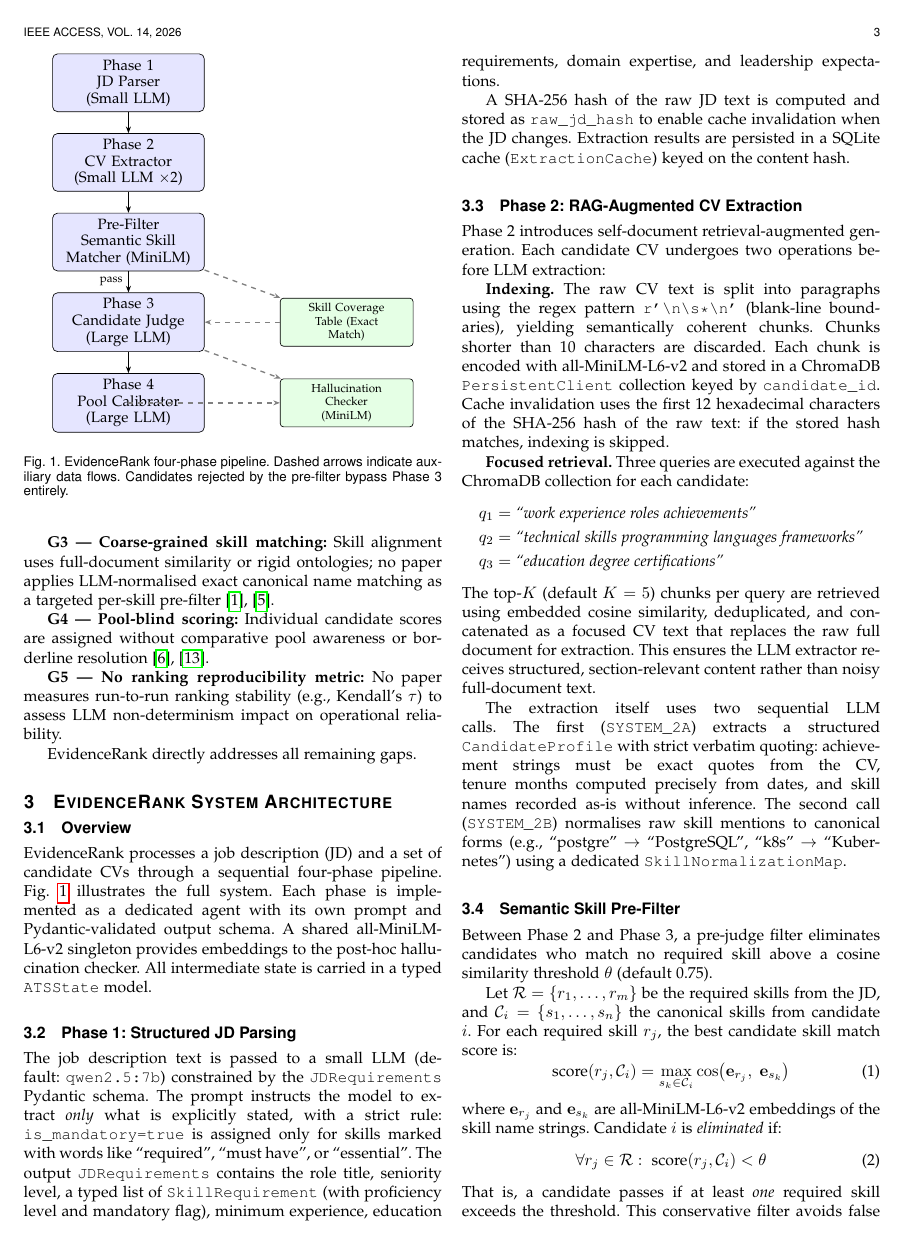
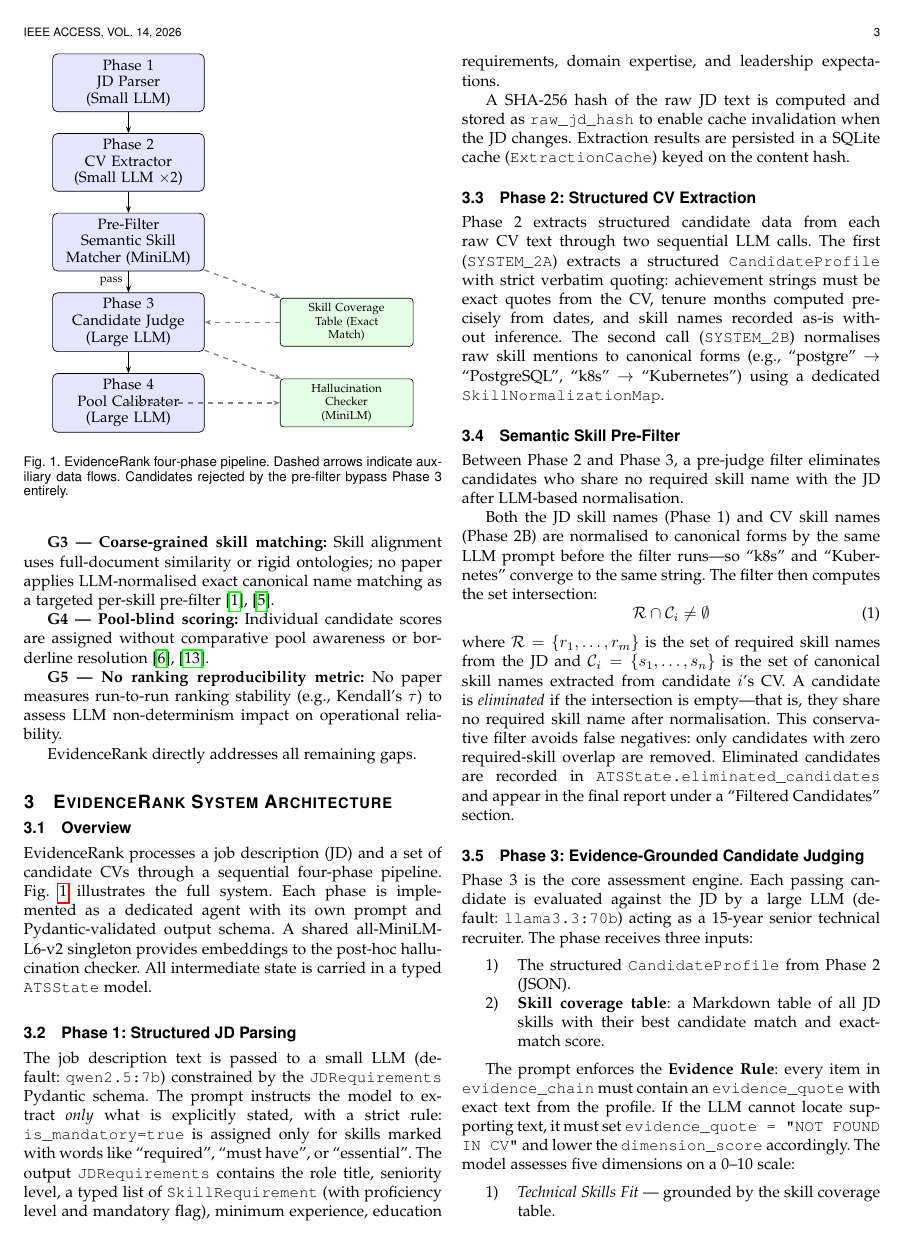
Before and after one commit to jessieangelicauni/cv-ats, a LaTeX paper (docs/paper/evidencerank.tex): page 3 of 6. Compiled offline with pdfLaTeX.

Commit message:
refactor(paper): rewrite Phase 2, Pre-Filter, and Phase 3 sections — remove all RAG content

```diff
--- a/docs/paper/evidencerank.tex
+++ b/docs/paper/evidencerank.tex
@@ -302,34 +302,12 @@ A SHA-256 hash of the raw JD text is computed and stored as \texttt{raw\_jd\_has
 to enable cache invalidation when the JD changes. Extraction results are persisted
 in a SQLite cache (\texttt{ExtractionCache}) keyed on the content hash.
 
-\subsection{Phase 2: RAG-Augmented CV Extraction}
+\subsection{Phase 2: Structured CV Extraction}
 \label{subsec:phase2}
 
-Phase 2 introduces self-document retrieval-augmented generation. Each candidate
-CV undergoes two operations before LLM extraction:
-
-\textbf{Indexing.} The raw CV text is split into paragraphs using the regex
-pattern \verb|r'\n\s*\n'| (blank-line boundaries), yielding semantically
-coherent chunks. Chunks shorter than 10 characters are discarded. Each chunk is
-encoded with all-MiniLM-L6-v2 and stored in a ChromaDB \texttt{PersistentClient}
-collection keyed by \texttt{candidate\_id}. Cache invalidation uses the first 12
-hexadecimal characters of the SHA-256 hash of the raw text: if the stored hash
-matches, indexing is skipped.
-
-\textbf{Focused retrieval.} Three queries are executed against the ChromaDB
-collection for each candidate:
-\begin{align}
-  q_1 &= \textit{``work experience roles achievements''} \notag \\
-  q_2 &= \textit{``technical skills programming languages frameworks''} \notag \\
-  q_3 &= \textit{``education degree certifications''} \notag
-\end{align}
-The top-$K$ (default $K=5$) chunks per query are retrieved using embedded cosine
-similarity, deduplicated, and concatenated as a focused CV text that replaces the
-raw full document for extraction. This ensures the LLM extractor receives
-structured, section-relevant content rather than noisy full-document text.
-
-The extraction itself uses two sequential LLM calls. The first (\texttt{SYSTEM\_2A})
-extracts a structured \texttt{CandidateProfile} with strict verbatim quoting:
+Phase 2 extracts structured candidate data from each raw CV text through two
+sequential LLM calls. The first (\texttt{SYSTEM\_2A}) extracts a structured
+\texttt{CandidateProfile} with strict verbatim quoting:
 achievement strings must be exact quotes from the CV, tenure months computed
 precisely from dates, and skill names recorded as-is without inference. The second
 call (\texttt{SYSTEM\_2B}) normalises raw skill mentions to canonical forms (e.g.,
@@ -339,22 +317,22 @@ call (\texttt{SYSTEM\_2B}) normalises raw skill mentions to canonical forms (e.g
 \subsection{Semantic Skill Pre-Filter}
 \label{subsec:prefilter}
 
-Between Phase 2 and Phase 3, a pre-judge filter eliminates candidates who match
-no required skill above a cosine similarity threshold $\theta$ (default 0.75).
+Between Phase 2 and Phase 3, a pre-judge filter eliminates candidates who share
+no required skill name with the JD after LLM-based normalisation.
 
-Let $\mathcal{R} = \{r_1, \ldots, r_m\}$ be the required skills from the JD, and
-$\mathcal{C}_i = \{s_1, \ldots, s_n\}$ the canonical skills from candidate $i$.
-For each required skill $r_j$, the best candidate skill match score is:
+Both the JD skill names (Phase 1) and CV skill names (Phase 2B) are normalised
+to canonical forms by the same LLM prompt before the filter runs—so ``k8s'' and
+``Kubernetes'' converge to the same string. The filter then computes the set
+intersection:
 \begin{equation}
-  \text{score}(r_j, \mathcal{C}_i) = \max_{s_k \in \mathcal{C}_i}
-    \cos\bigl(\mathbf{e}_{r_j},\; \mathbf{e}_{s_k}\bigr)
-  \label{eq:skill_score}
-\end{equation}
-where $\mathbf{e}_{r_j}$ and $\mathbf{e}_{s_k}$ are all-MiniLM-L6-v2 embeddings
-of the skill name strings. Candidate $i$ is \emph{eliminated} if:
-\begin{equation}
-  \forall r_j \in \mathcal{R}:\; \text{score}(r_j, \mathcal{C}_i) < \theta
+  \mathcal{R} \cap \mathcal{C}_i \neq \emptyset
   \label{eq:filter}
 \end{equation}
-That is, a candidate passes if at least \emph{one} required skill exceeds the
-threshold. This conservative filter avoids false negatives: only candidates with
+where $\mathcal{R} = \{r_1, \ldots, r_m\}$ is the set of required skill names
+from the JD and $\mathcal{C}_i = \{s_1, \ldots, s_n\}$ is the set of canonical
+skill names extracted from candidate $i$'s CV. A candidate is \emph{eliminated}
+if the intersection is empty—that is, they share no required skill name after
+normalisation. This conservative filter avoids false negatives: only candidates
+with zero required-skill overlap are removed. Eliminated candidates are recorded
+in \texttt{ATSState.eliminated\_candidates} and appear in the final report under
+a ``Filtered Candidates'' section.
@@ -376 +349,2 @@ senior technical recruiter. The phase receives three inputs:
   \item \textbf{Skill coverage table}: a Markdown table of all JD skills with
+        their best candidate match and exact-match score.
```
Also changed, not shown: docs/paper/evidencerank.tex (6 more changed lines).
